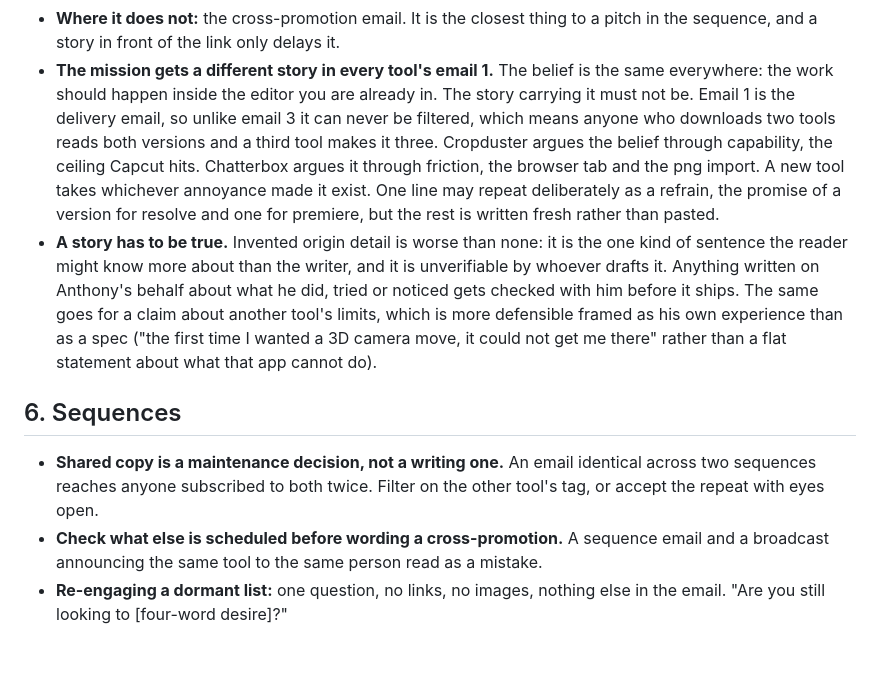
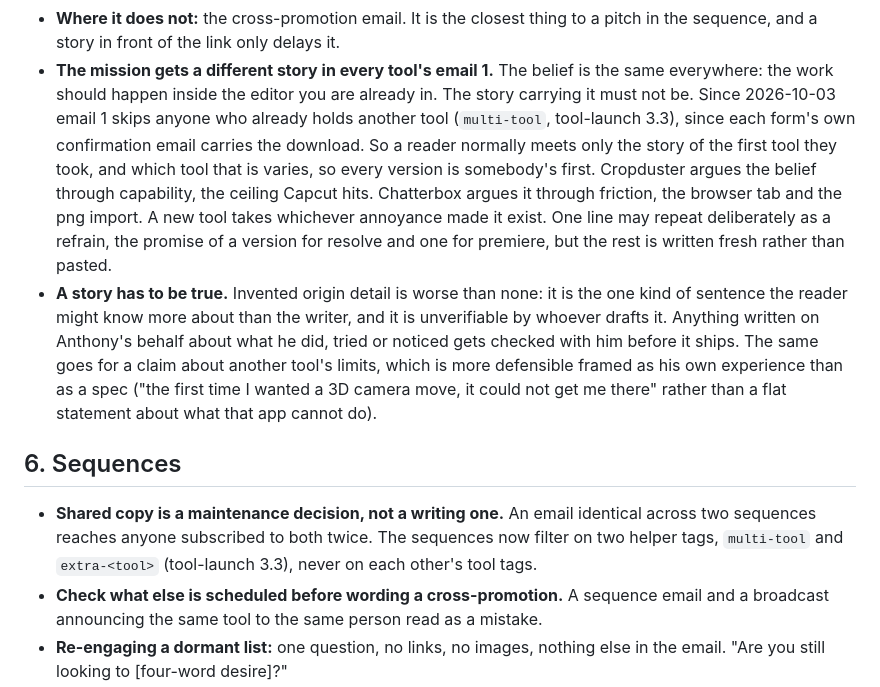
Before and after one commit to ntonyproduction/avp-landing, a Markdown page: skills/marketing/SKILL.md, the part around the change. GitHub-like rendering; blank space fills up the shorter version.

```diff
--- a/skills/marketing/SKILL.md
+++ b/skills/marketing/SKILL.md
@@ -301,8 +301,10 @@ the ones that earn a reply. But not every email wants one.
   sequence, and a story in front of the link only delays it.
 - **The mission gets a different story in every tool's email 1.** The belief is the same everywhere:
   the work should happen inside the editor you are already in. The story carrying it must not be.
-  Email 1 is the delivery email, so unlike email 3 it can never be filtered, which means anyone who
-  downloads two tools reads both versions and a third tool makes it three. Cropduster argues the
+  Since 2026-10-03 email 1 skips anyone who already holds another tool (`multi-tool`, tool-launch
+  3.3), since each form's own confirmation email carries the download. So a reader normally meets
+  only the story of the first tool they took, and which tool that is varies, so every version is
+  somebody's first. Cropduster argues the
   belief through capability, the ceiling Capcut hits. Chatterbox argues it through friction, the
   browser tab and the png import. A new tool takes whichever annoyance made it exist. One line may
   repeat deliberately as a refrain, the promise of a version for resolve and one for premiere, but
@@ -317,8 +319,8 @@ the ones that earn a reply. But not every email wants one.
 ## 6. Sequences
 
 - **Shared copy is a maintenance decision, not a writing one.** An email identical across two
-  sequences reaches anyone subscribed to both twice. Filter on the other tool's tag, or accept
-  the repeat with eyes open.
+  sequences reaches anyone subscribed to both twice. The sequences now filter on two helper tags,
+  `multi-tool` and `extra-<tool>` (tool-launch 3.3), never on each other's tool tags.
 - **Check what else is scheduled before wording a cross-promotion.** A sequence email and a
   broadcast announcing the same tool to the same person read as a mistake.
 - **Re-engaging a dormant list:** one question, no links, no images, nothing else in the email.
```
Also changed, not shown: README.md (+5 -0 lines).
